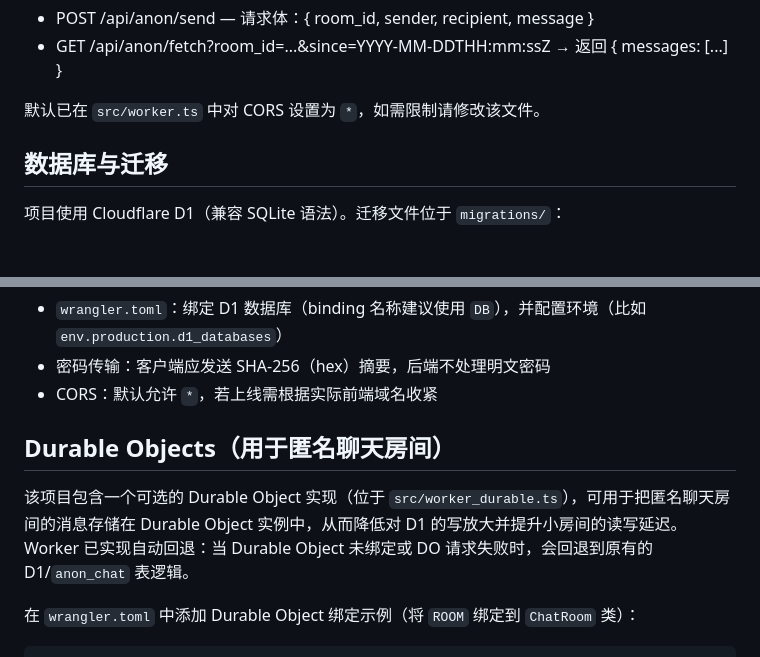
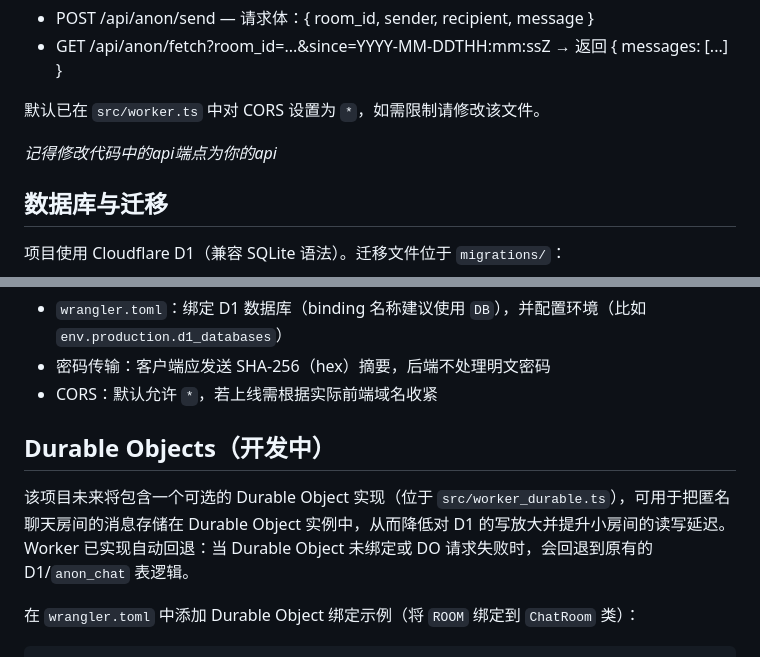
Before and after one commit to PythonSmall-Q/MoodApp, a Markdown page: README.md, 2 parts joined by grey strips. GitHub-like rendering; blank space fills up the shorter version.

Commit message:
Revise README for API and Durable Objects details
Updated README to clarify API endpoint modification and Durable Objects status.

```diff
--- a/README.md
+++ b/README.md
@@ -34,6 +34,8 @@
 - GET  /api/anon/fetch?room_id=...&since=YYYY-MM-DDTHH:mm:ssZ → 返回 { messages: [...] }
 
 默认已在 `src/worker.ts` 中对 CORS 设置为 `*`，如需限制请修改该文件。
+
+*记得修改代码中的api端点为你的api*
 
 ## 数据库与迁移
 
@@ -98,9 +100,9 @@ npx wrangler deploy --env production
 - 密码传输：客户端应发送 SHA-256（hex）摘要，后端不处理明文密码
 - CORS：默认允许 `*`，若上线需根据实际前端域名收紧
 
-## Durable Objects（用于匿名聊天房间）
+## Durable Objects（开发中）
 
-该项目包含一个可选的 Durable Object 实现（位于 `src/worker_durable.ts`），可用于把匿名聊天房间的消息存储在 Durable Object 实例中，从而降低对 D1 的写放大并提升小房间的读写延迟。Worker 已实现自动回退：当 Durable Object 未绑定或 DO 请求失败时，会回退到原有的 D1/`anon_chat` 表逻辑。
+该项目未来将包含一个可选的 Durable Object 实现（位于 `src/worker_durable.ts`），可用于把匿名聊天房间的消息存储在 Durable Object 实例中，从而降低对 D1 的写放大并提升小房间的读写延迟。Worker 已实现自动回退：当 Durable Object 未绑定或 DO 请求失败时，会回退到原有的 D1/`anon_chat` 表逻辑。
 
 在 `wrangler.toml` 中添加 Durable Object 绑定示例（将 `ROOM` 绑定到 `ChatRoom` 类）：
 
```
